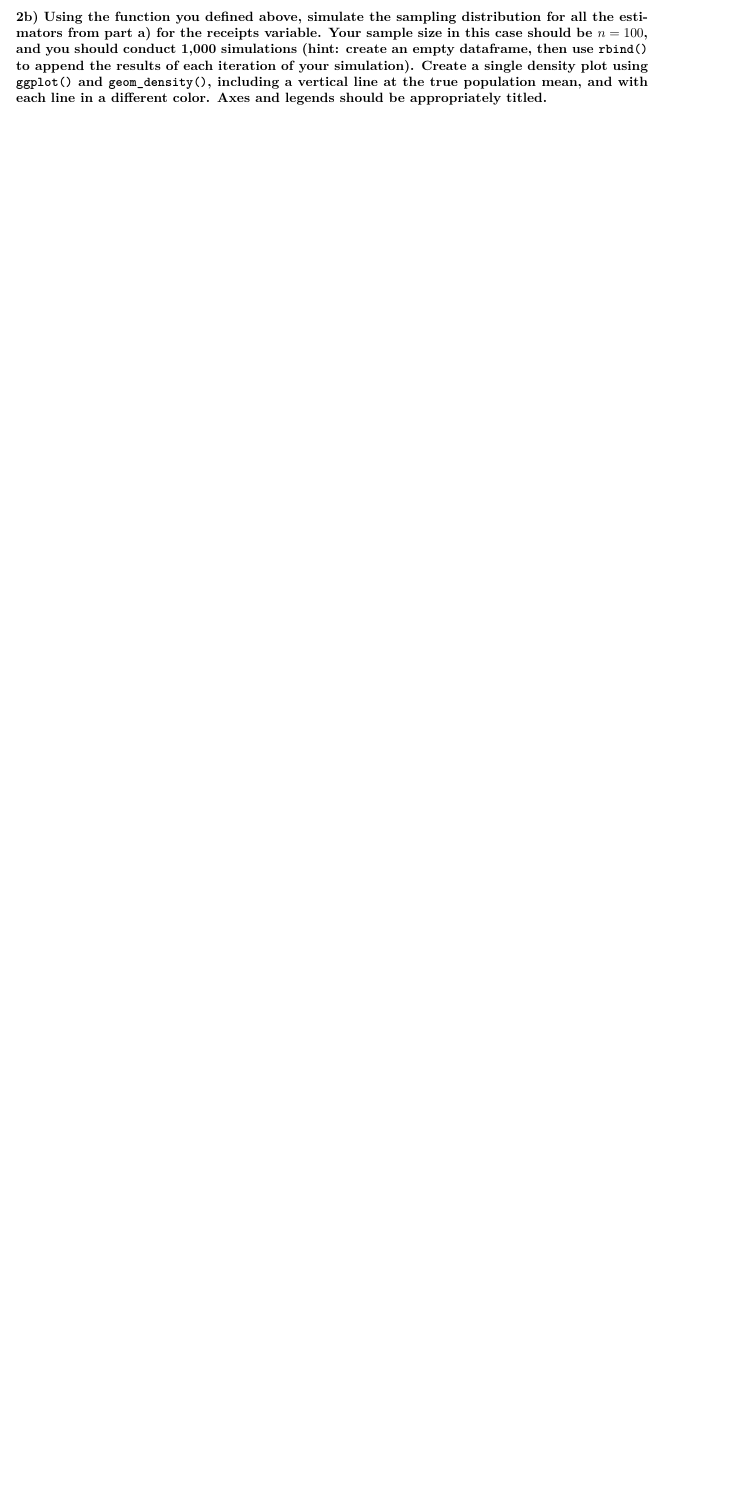
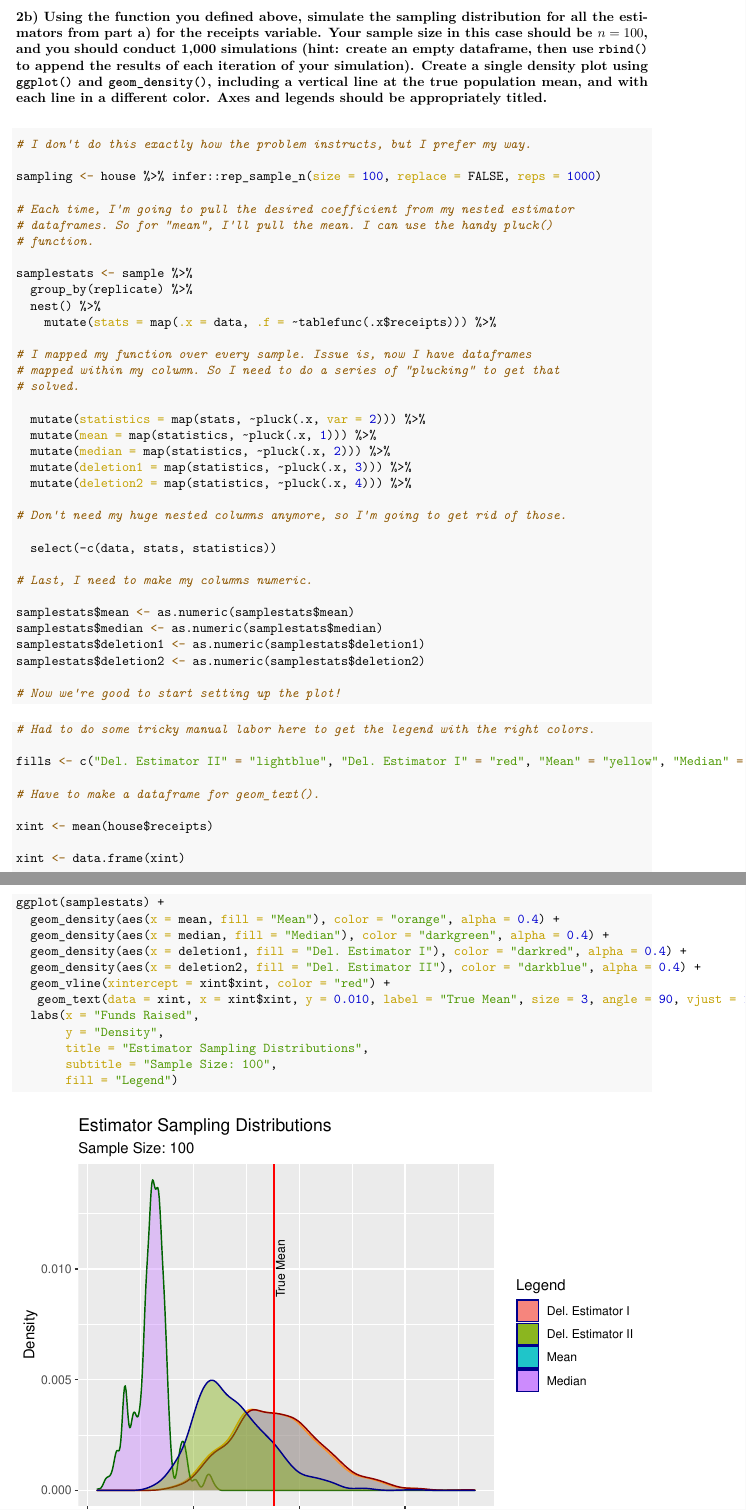
Before and after one commit to dfshapir/ps5, an R Markdown document (shapiro_ps5.Rmd): part of page 6 of 6 before the commit and two parts of pages 6 and 7 of 7 after it, the two joined at a grey line, cut so that both start at the same text, the shorter picture padded with empty space. The pictures show the output file shapiro_ps5.pdf that the author committed with the source.

Commit message:
Commit with 2b

````diff
--- a/shapiro_ps5.Rmd
+++ b/shapiro_ps5.Rmd
@@ -196,3 +196,68 @@ tablefunc(vector)
 ```
 
 ### 2b) Using the function you defined above, simulate the sampling distribution for all the estimators from part a) for the receipts variable. Your sample size in this case should be $n=100$, and you should conduct 1,000 simulations (hint: create an empty dataframe, then use \texttt{rbind()} to append the results of each iteration of your simulation). Create a single density plot using \texttt{ggplot()} and \texttt{geom\_density()}, including a vertical line at the true population mean, and with each line in a different color. Axes and legends should be appropriately titled.
+
+```{r 2b}
+
+# I don't do this exactly how the problem instructs, but I prefer my way.
+
+sampling <- house %>% infer::rep_sample_n(size = 100, replace = FALSE, reps = 1000)
+
+# Each time, I'm going to pull the desired coefficient from my nested estimator
+# dataframes. So for "mean", I'll pull the mean. I can use the handy pluck()
+# function.
+
+samplestats <- sample %>%
+  group_by(replicate) %>%
+  nest() %>%
+    mutate(stats = map(.x = data, .f = ~tablefunc(.x$receipts))) %>%
+
+# I mapped my function over every sample. Issue is, now I have dataframes
+# mapped within my column. So I need to do a series of "plucking" to get that
+# solved.
+
+  mutate(statistics = map(stats, ~pluck(.x, var = 2))) %>%
+  mutate(mean = map(statistics, ~pluck(.x, 1))) %>%
+  mutate(median = map(statistics, ~pluck(.x, 2))) %>%
+  mutate(deletion1 = map(statistics, ~pluck(.x, 3))) %>%
+  mutate(deletion2 = map(statistics, ~pluck(.x, 4))) %>%
+
+# Don't need my huge nested columns anymore, so I'm going to get rid of those.
+
+  select(-c(data, stats, statistics))
+
+# Last, I need to make my columns numeric.
+
+samplestats$mean <- as.numeric(samplestats$mean)
+samplestats$median <- as.numeric(samplestats$median)
+samplestats$deletion1 <- as.numeric(samplestats$deletion1)
+samplestats$deletion2 <- as.numeric(samplestats$deletion2)
+
+# Now we're good to start setting up the plot!
+```
+
+```{r plot2}
+
+# Had to do some tricky manual labor here to get the legend with the right colors.
+
+fills <- c("Del. Estimator II" = "lightblue", "Del. Estimator I" = "red", "Mean" = "yellow", "Median" = "lightgreen")
+
+# Have to make a dataframe for geom_text().
+
+xint <- mean(house$receipts)
+
+xint <- data.frame(xint)
+
+ggplot(samplestats) +
+  geom_density(aes(x = mean, fill = "Mean"), color = "orange", alpha = 0.4) +
+  geom_density(aes(x = median, fill = "Median"), color = "darkgreen", alpha = 0.4) +
+  geom_density(aes(x = deletion1, fill = "Del. Estimator I"), color = "darkred", alpha = 0.4) +
+  geom_density(aes(x = deletion2, fill = "Del. Estimator II"), color = "darkblue", alpha = 0.4) +
+  geom_vline(xintercept = xint$xint, color = "red") +
+   geom_text(data = xint, x = xint$xint, y = 0.010, label = "True Mean", size = 3, angle = 90, vjust = 1.25) +
+  labs(x = "Funds Raised",
+       y = "Density",
+       title = "Estimator Sampling Distributions",
+       subtitle = "Sample Size: 100",
+       fill = "Legend")
+```
````
Also changed, not shown: shapiro_ps5.pdf.
